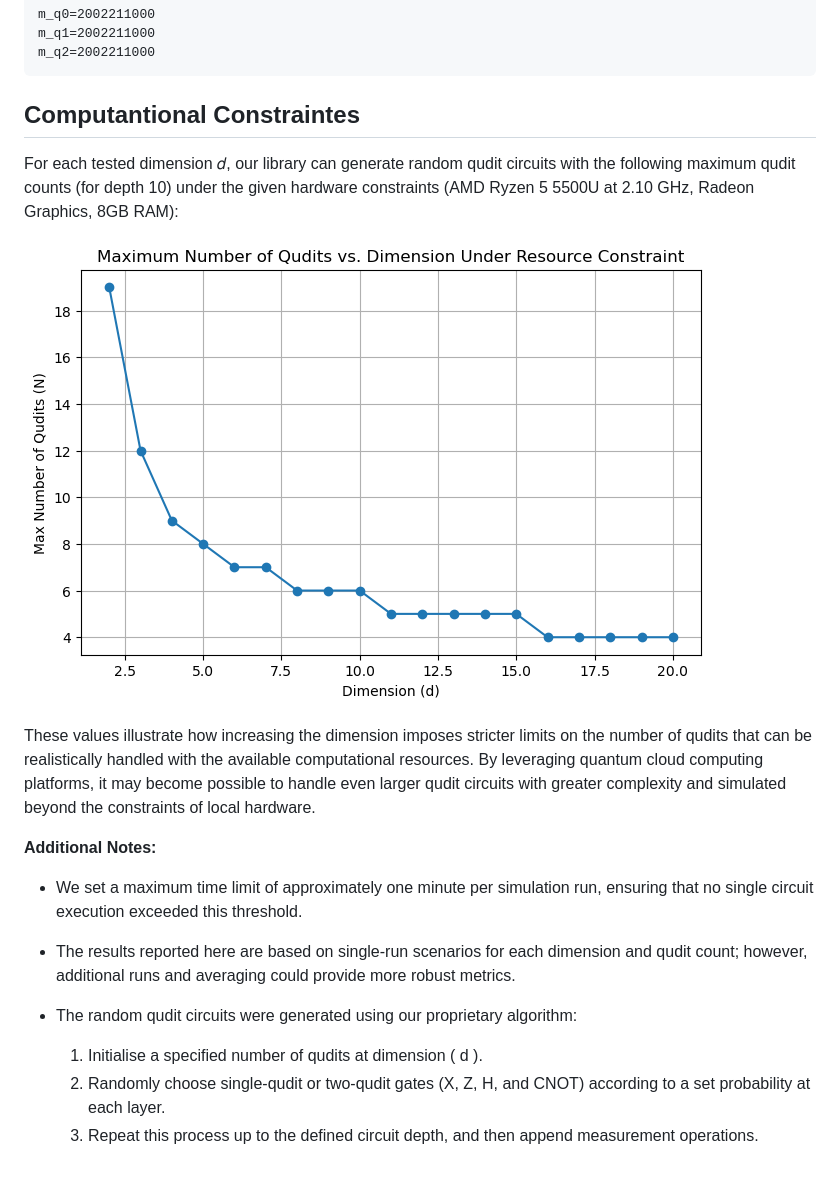
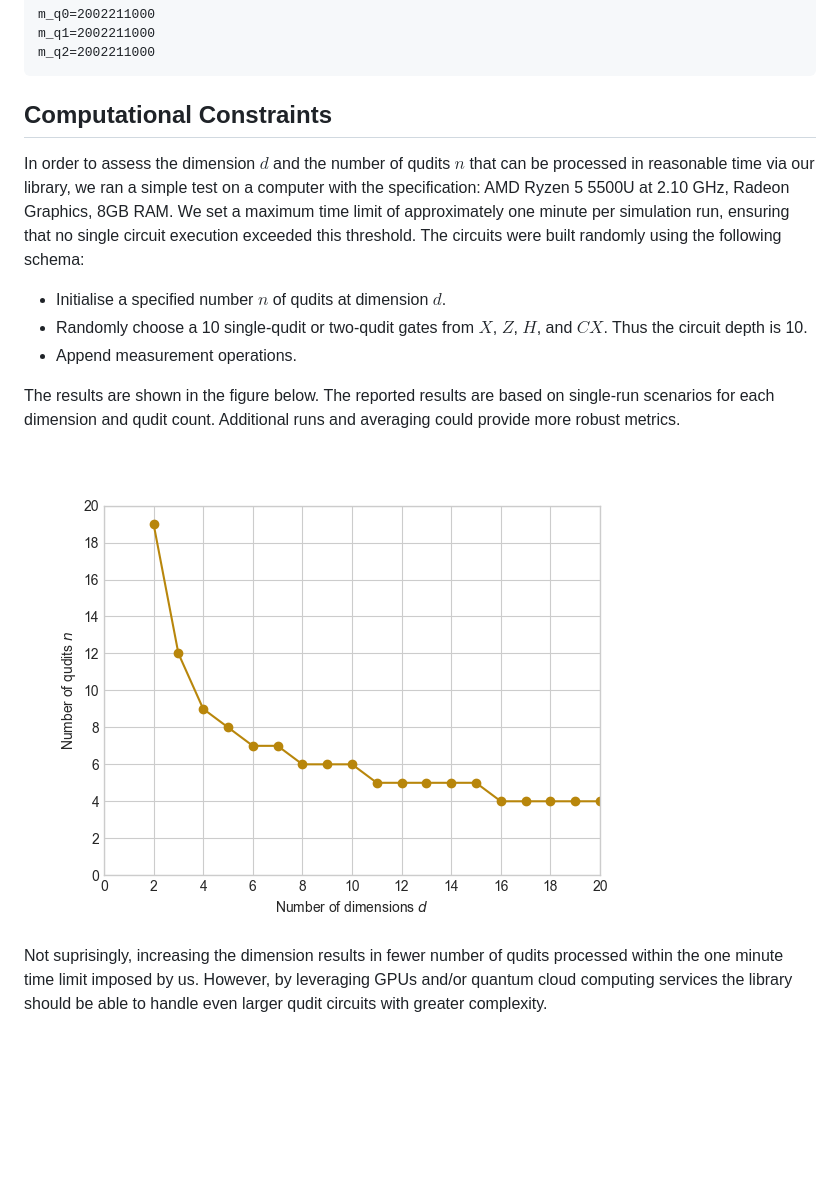
Before and after one commit to svtsv01/qudit, a Markdown page: TUTORIAL.md, the part around the change. GitHub-like rendering; pictures changed too: assest/dim-vs-n.png (added); blank space fills up the shorter version.

Commit message:
final changes to tutorial -- redrew the figure

````diff
--- a/TUTORIAL.md
+++ b/TUTORIAL.md
@@ -561,20 +561,16 @@ m_q1=2002211000
 m_q2=2002211000
 ```
 
-## Computantional Constraintes
+## Computational Constraints
 
-For each tested dimension 𝑑, our library can generate random qudit circuits with the following maximum qudit counts (for depth 10) under the given hardware constraints (AMD Ryzen 5 5500U at 2.10 GHz, Radeon Graphics, 8GB RAM):
+In order to assess the dimension $d$ and the number of qudits $n$ that can be processed in reasonable time via our library, we ran a simple test on a computer with the specification: AMD Ryzen 5 5500U at 2.10 GHz, Radeon Graphics, 8GB RAM. We set a maximum time limit of approximately one minute per simulation run, ensuring that no single circuit execution exceeded this threshold. The circuits were built randomly using the following schema:
 
-![Test](assest/image.png "Optional Title")
+- Initialise a specified number $n$ of qudits at dimension $d$.
+- Randomly choose a 10 single-qudit or two-qudit gates from $X$, $Z$, $H$, and $CX$. Thus the circuit depth is 10.
+- Append measurement operations.
 
-These values illustrate how increasing the dimension imposes stricter limits on the number of qudits that can be realistically handled with the available computational resources. By leveraging quantum cloud computing platforms, it may become possible to handle even larger qudit circuits with greater complexity and simulated beyond the constraints of local hardware.
+The results are shown in the figure below. The reported results are based on single-run scenarios for each dimension and qudit count. Additional runs and averaging could provide more robust metrics.
 
-**Additional Notes:**
+![Test](assest/dim-vs-n.png "Optional Title")
 
-- We set a maximum time limit of approximately one minute per simulation run, ensuring that no single circuit execution exceeded this threshold.
-- The results reported here are based on single-run scenarios for each dimension and qudit count; however, additional runs and averaging could provide more robust metrics.
-
-- The random qudit circuits were generated using our proprietary algorithm:
-  1. Initialise a specified number of qudits at dimension \( d \).
-  2. Randomly choose single-qudit or two-qudit gates (X, Z, H, and CNOT) according to a set probability at each layer.
-  3. Repeat this process up to the defined circuit depth, and then append measurement operations.
+Not suprisingly, increasing the dimension results in fewer number of qudits processed within the one minute time limit imposed by us. However, by leveraging GPUs and/or quantum cloud computing services the library should be able to handle even larger qudit circuits with greater complexity.
````
Also changed, not shown: 1 other file.
